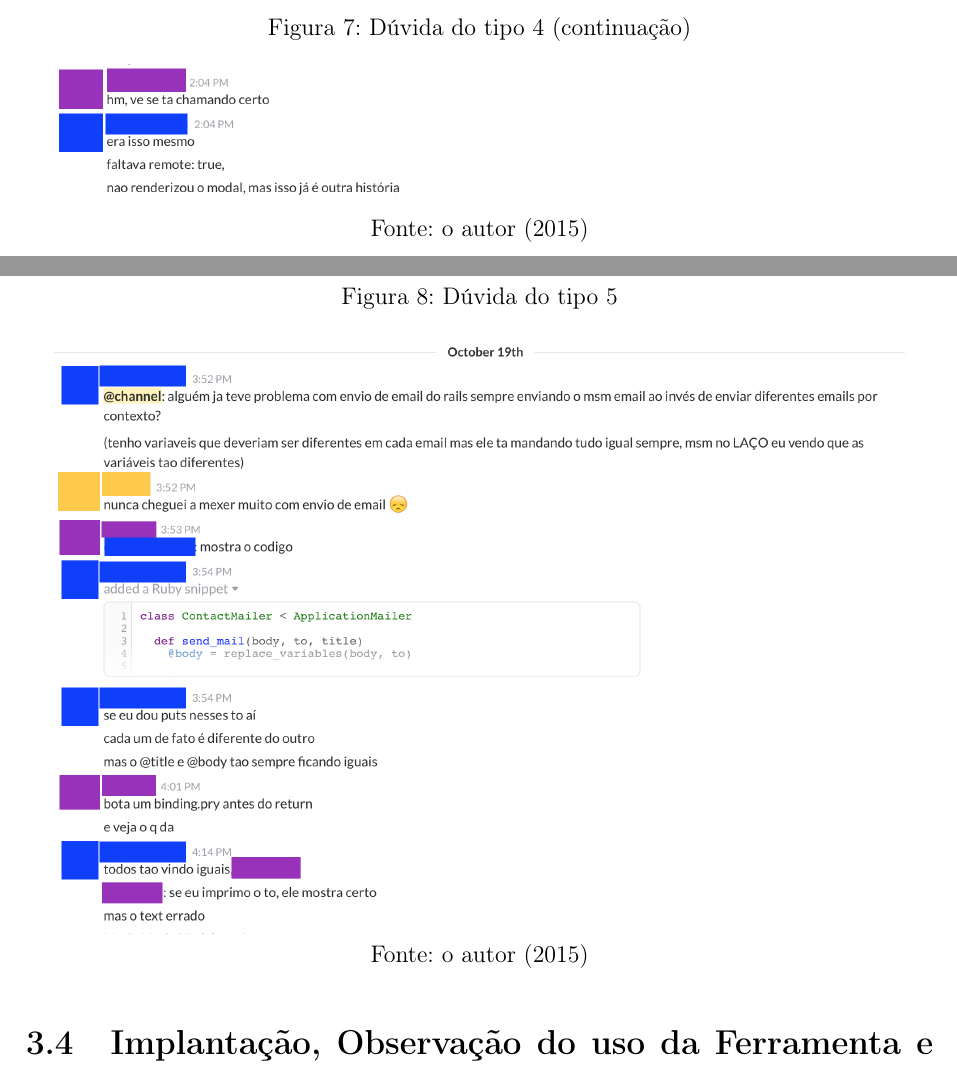
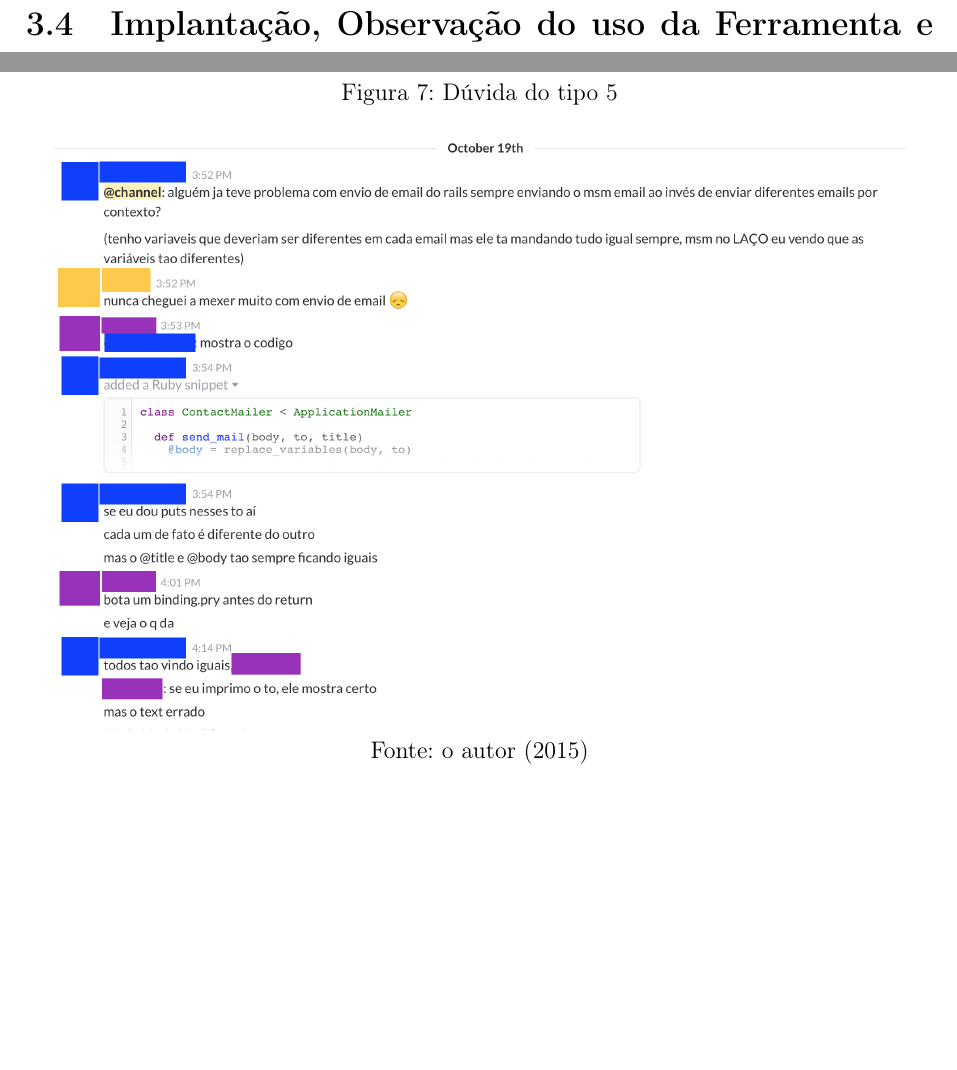
Before and after one commit to coopera/tcc-iago_moreira, a LaTeX document (Monografia.tex, which reads Capitulos/Metodologia.tex): two parts of pages 27 and 28 of 52, joined at a grey line, cut so that both start at the same text, the shorter picture padded with empty space. Compiled offline with pdfLaTeX; a LaTeX package or settings file that is missing is left out.

Commit message:
Update on Overleaf.

```diff
--- a/Capitulos/Metodologia.tex
+++ b/Capitulos/Metodologia.tex
@@ -130,13 +130,6 @@ Cujos trechos de conversas extraídas do \textit{chat} da empresa júnior ao lon
 
 \begin{figure}[h]
 	\centering
-    \caption{Dúvida do tipo 4 (continuação)}
-    \includegraphics[width=15cm]{Imagens/c-type-4-1-2.png}
-	\caption*{Fonte: o autor (2015)}
-\end{figure}
-
-\begin{figure}[h]
-	\centering
     \caption{Dúvida do tipo 5}
     \includegraphics[width=15cm]{Imagens/c-type-5-2-1.png}
 	\caption*{Fonte: o autor (2015)}
--- a/Monografia.tex
+++ b/Monografia.tex
@@ -18,7 +18,6 @@
 \usepackage{rotating}
 \usepackage{caption}
 \usepackage{enumerate}
-\usepackage{dialogue}
 
 %\usepackage{alg}
 
```
Also changed, not shown: Imagens/c-type-1-1-1-a.png (deleted).
